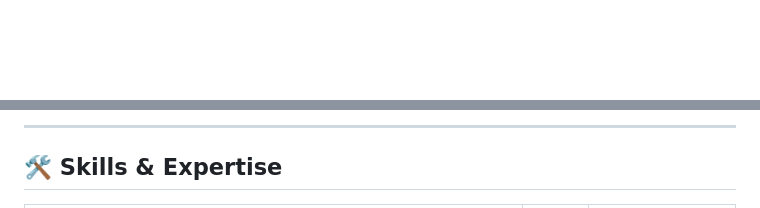
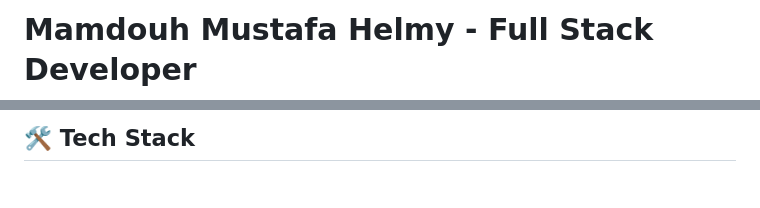
Before and after one commit to Mamdouh-Helmy/Mamdouh-Helmy, a Markdown page: README.md, 2 parts joined by grey strips. Drawn GitHub-style; blank space fills up the shorter version.

```diff
--- a/README.md
+++ b/README.md
@@ -1,3 +1,3 @@
-<!-- Improved Professional README -->
+# Mamdouh Mustafa Helmy - Full Stack Developer
 
 <div align="center">
@@ -9,6 +5,6 @@
 </div>
 
----
+## 🛠️ Tech Stack
 
-## 🛠️ Skills & Expertise
+<div align="center">
 
```
Also changed, not shown: other parts of README.md (+87 -109 lines).
